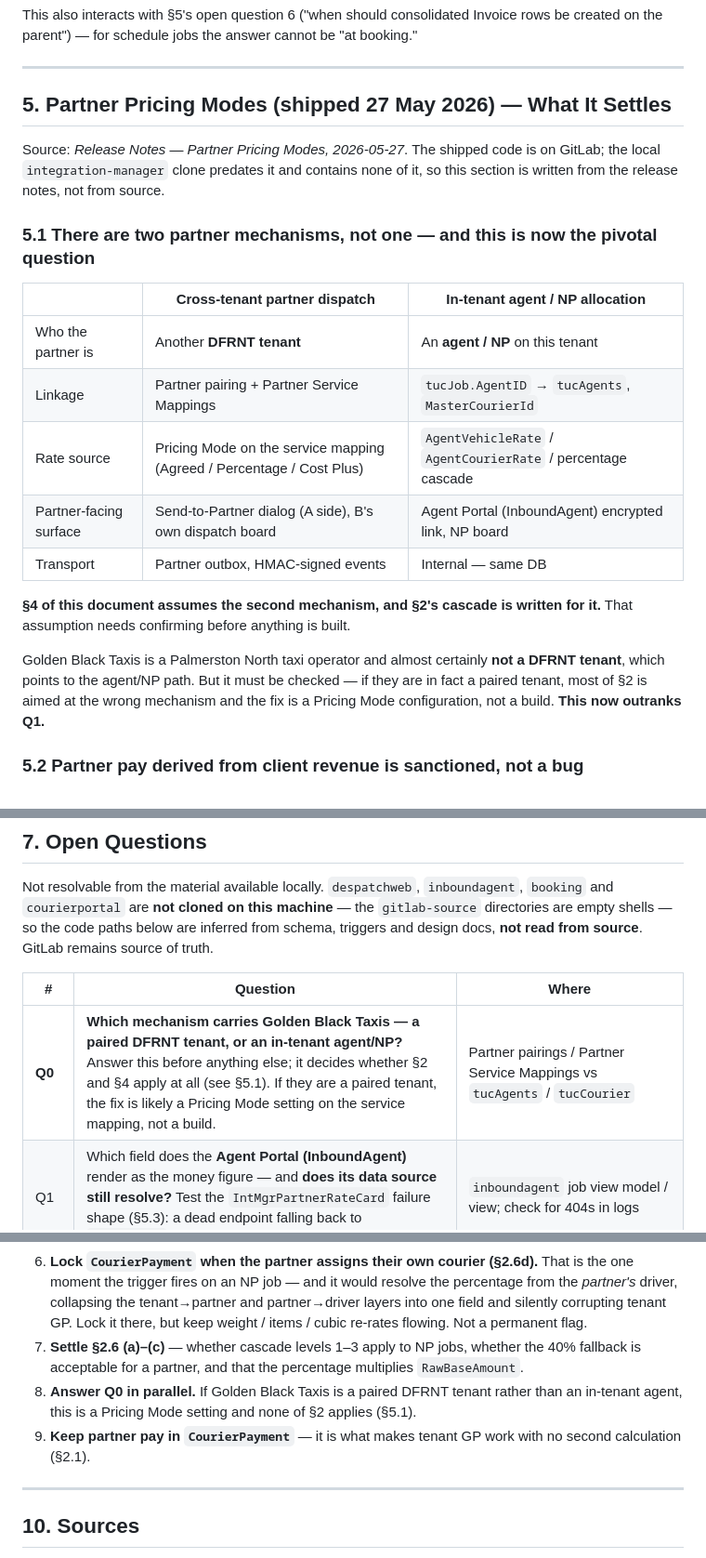
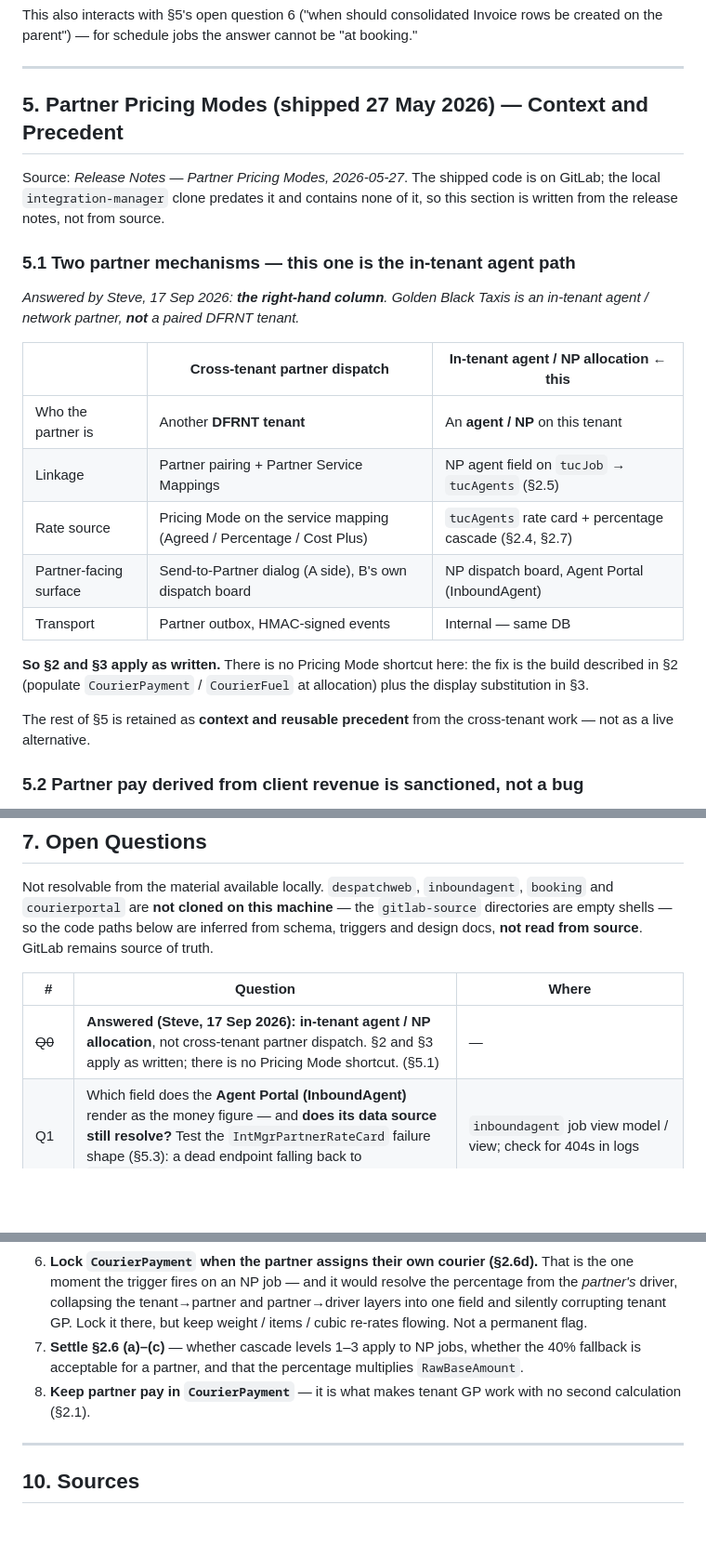
Before and after one commit to Deliver-Different-Testing/Dispatch, a Markdown page: network-partner-pay-visibility.md, 3 parts joined by grey strips. Shown at 93% size. Rendered like a GitHub page; blank space fills up the shorter version.

Commit message:
Q0 answered: in-tenant agent allocation, not cross-tenant partner dispatch
Steve confirmed Golden Black Taxis is an in-tenant agent / network partner, not
a paired DFRNT tenant. Sections 2 and 3 apply as written and there is no
Pricing Mode shortcut -- the fix is the build described in section 2 plus the
display substitution in section 3.

Marks Q0 answered, drops the corresponding recommendation item, and reframes
section 5 from "which mechanism is this" to context and reusable precedent from
the cross-tenant work. The comparison table is kept because the two mechanisms
are easy to confuse and the distinction still matters when reading the Partner
Pricing Modes material alongside this.

Co-Authored-By: Claude Opus 5 (1M context) <noreply@anthropic.com>

```diff
--- a/network-partner-pay-visibility.md
+++ b/network-partner-pay-visibility.md
@@ -299,23 +299,25 @@ This also interacts with §5's open question 6 ("when should consolidated Invoic
 
 ---
 
-## 5. Partner Pricing Modes (shipped 27 May 2026) — What It Settles
+## 5. Partner Pricing Modes (shipped 27 May 2026) — Context and Precedent
 
 Source: *Release Notes — Partner Pricing Modes, 2026-05-27*. The shipped code is on GitLab; the local `integration-manager` clone predates it and contains none of it, so this section is written from the release notes, not from source.
 
-### 5.1 There are two partner mechanisms, not one — and this is now the pivotal question
+### 5.1 Two partner mechanisms — this one is the in-tenant agent path
 
-| | **Cross-tenant partner dispatch** | **In-tenant agent / NP allocation** |
+*Answered by Steve, 17 Sep 2026: **the right-hand column**. Golden Black Taxis is an in-tenant agent / network partner, **not** a paired DFRNT tenant.*
+
+| | Cross-tenant partner dispatch | **In-tenant agent / NP allocation** ← **this** |
 |---|---|---|
 | Who the partner is | Another **DFRNT tenant** | An **agent / NP** on this tenant |
-| Linkage | Partner pairing + Partner Service Mappings | `tucJob.AgentID` → `tucAgents`, `MasterCourierId` |
-| Rate source | Pricing Mode on the service mapping (Agreed / Percentage / Cost Plus) | `AgentVehicleRate` / `AgentCourierRate` / percentage cascade |
-| Partner-facing surface | Send-to-Partner dialog (A side), B's own dispatch board | Agent Portal (InboundAgent) encrypted link, NP board |
+| Linkage | Partner pairing + Partner Service Mappings | NP agent field on `tucJob` → `tucAgents` (§2.5) |
+| Rate source | Pricing Mode on the service mapping (Agreed / Percentage / Cost Plus) | `tucAgents` rate card + percentage cascade (§2.4, §2.7) |
+| Partner-facing surface | Send-to-Partner dialog (A side), B's own dispatch board | NP dispatch board, Agent Portal (InboundAgent) |
 | Transport | Partner outbox, HMAC-signed events | Internal — same DB |
 
-**§4 of this document assumes the second mechanism, and §2's cascade is written for it.** That assumption needs confirming before anything is built.
+**So §2 and §3 apply as written.** There is no Pricing Mode shortcut here: the fix is the build described in §2 (populate `CourierPayment` / `CourierFuel` at allocation) plus the display substitution in §3.
 
-Golden Black Taxis is a Palmerston North taxi operator and almost certainly **not a DFRNT tenant**, which points to the agent/NP path. But it must be checked — if they are in fact a paired tenant, most of §2 is aimed at the wrong mechanism and the fix is a Pricing Mode configuration, not a build. **This now outranks Q1.**
+The rest of §5 is retained as **context and reusable precedent** from the cross-tenant work — not as a live alternative.
 
 ### 5.2 Partner pay derived from client revenue is sanctioned, not a bug
 
@@ -362,7 +364,7 @@ Not resolvable from the material available locally. `despatchweb`, `inboundagent
 
 | # | Question | Where |
 |---|---|---|
-| **Q0** | **Which mechanism carries Golden Black Taxis — a paired DFRNT tenant, or an in-tenant agent/NP?** Answer this before anything else; it decides whether §2 and §4 apply at all (see §5.1). If they are a paired tenant, the fix is likely a Pricing Mode setting on the service mapping, not a build. | Partner pairings / Partner Service Mappings vs `tucAgents` / `tucCourier` |
+| ~~Q0~~ | **Answered (Steve, 17 Sep 2026): in-tenant agent / NP allocation**, not cross-tenant partner dispatch. §2 and §3 apply as written; there is no Pricing Mode shortcut. (§5.1) | — |
 | Q1 | Which field does the **Agent Portal (InboundAgent)** render as the money figure — and **does its data source still resolve?** Test the `IntMgrPartnerRateCard` failure shape (§5.3): a dead endpoint falling back to `ucjbAmount`. | `inboundagent` job view model / view; check for 404s in logs |
 | Q2 | Which field does the **NP dispatch board** render — same or different? | `despatchweb` NP board, `courierportal` |
 | Q3 | Does `AgentVehicleRate` **already exist in the live DB** (per `AgentVehicleService.cs`)? Does deployed `AgentCourierRate` match the C# model, migration 005, or neither? | Live DB `INFORMATION_SCHEMA` |
@@ -456,8 +458,7 @@ Inferred — confirm against GitLab before estimating.
 5. **Path A (§2.3) is the cheaper half and can go first.** Where an agent rate priced the delivery — nationwide flight delivery portion, local nationwide speed — the rate is already the pre-markup number on `tucAgents` (§2.7) and is stamped into `CourierPayment` at creation. Confirm the speed/job-type set (Q13).
 6. **Lock `CourierPayment` when the partner assigns their own courier (§2.6d).** That is the one moment the trigger fires on an NP job — and it would resolve the percentage from the *partner's* driver, collapsing the tenant→partner and partner→driver layers into one field and silently corrupting tenant GP. Lock it there, but keep weight / items / cubic re-rates flowing. Not a permanent flag.
 7. **Settle §2.6 (a)–(c)** — whether cascade levels 1–3 apply to NP jobs, whether the 40% fallback is acceptable for a partner, and that the percentage multiplies `RawBaseAmount`.
-8. **Answer Q0 in parallel.** If Golden Black Taxis is a paired DFRNT tenant rather than an in-tenant agent, this is a Pricing Mode setting and none of §2 applies (§5.1).
-9. **Keep partner pay in `CourierPayment`** — it is what makes tenant GP work with no second calculation (§2.1).
+8. **Keep partner pay in `CourierPayment`** — it is what makes tenant GP work with no second calculation (§2.1).
 
 ---
 
```
